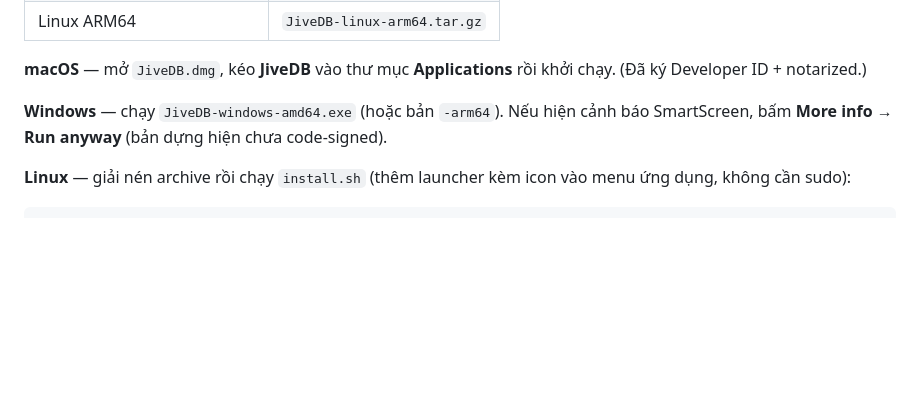
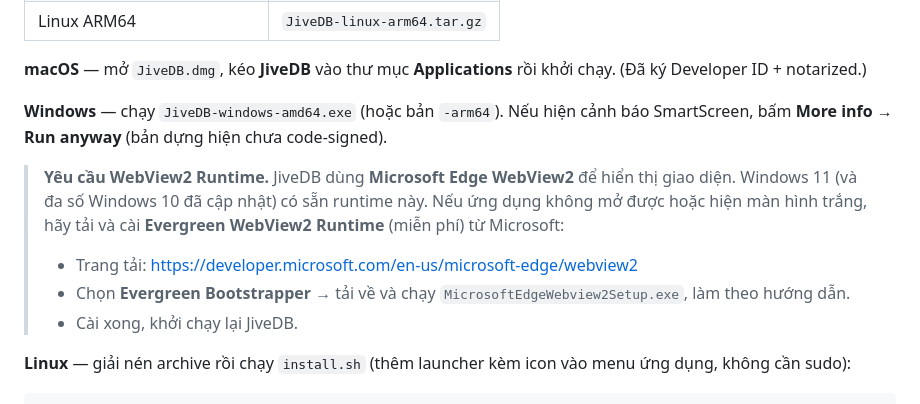
Before and after one commit to JiveGroup/JiveDBApp, a Markdown page: README.md, the part around the change. Drawn GitHub-style; blank space fills up the shorter version.

Commit message:
Add note about WebView2 on Windows

````diff
--- a/README.md
+++ b/README.md
@@ -126,6 +126,12 @@ Lấy bản dựng mới nhất cho nền tảng của bạn từ trang **[Relea
 
 **Windows** — chạy `JiveDB-windows-amd64.exe` (hoặc bản `-arm64`). Nếu hiện cảnh báo SmartScreen, bấm **More info → Run anyway** (bản dựng hiện chưa code‑signed).
 
+> **Yêu cầu WebView2 Runtime.** JiveDB dùng **Microsoft Edge WebView2** để hiển thị giao diện. Windows 11 (và đa số Windows 10 đã cập nhật) có sẵn runtime này. Nếu ứng dụng không mở được hoặc hiện màn hình trắng, hãy tải và cài **Evergreen WebView2 Runtime** (miễn phí) từ Microsoft:
+>
+> - Trang tải: https://developer.microsoft.com/en-us/microsoft-edge/webview2
+> - Chọn **Evergreen Bootstrapper** → tải về và chạy `MicrosoftEdgeWebview2Setup.exe`, làm theo hướng dẫn.
+> - Cài xong, khởi chạy lại JiveDB.
+
 **Linux** — giải nén archive rồi chạy `install.sh` (thêm launcher kèm icon vào menu ứng dụng, không cần sudo):
 
 ```bash
````
